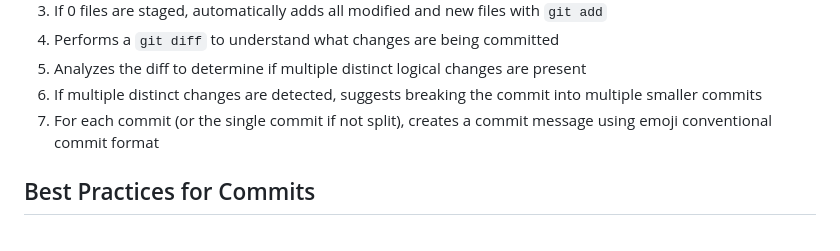
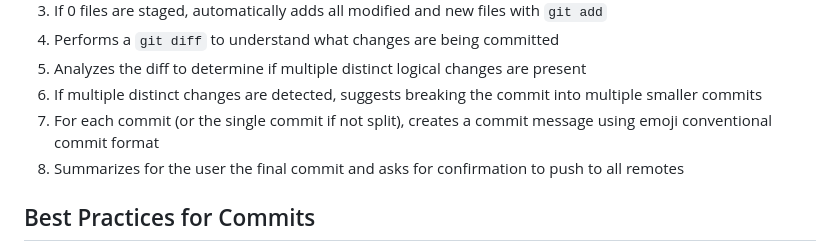
Before and after one commit to lordmuffin/grill-stats, a Markdown page: .claude/commands/commit.md, the part around the change. Rendered like a GitHub page.

Commit message:
📝 docs: add commit summary step to commit command documentation
🤖 Generated with [Claude Code](https://claude.ai/code)

Co-Authored-By: Claude <noreply@anthropic.com>

```diff
--- a/.claude/commands/commit.md
+++ b/.claude/commands/commit.md
@@ -26,6 +26,7 @@ Or with options:
 5. Analyzes the diff to determine if multiple distinct logical changes are present
 6. If multiple distinct changes are detected, suggests breaking the commit into multiple smaller commits
 7. For each commit (or the single commit if not split), creates a commit message using emoji conventional commit format
+8. Summarizes for the user the final commit and asks for confirmation to push to all remotes
 
 ## Best Practices for Commits
 
```
